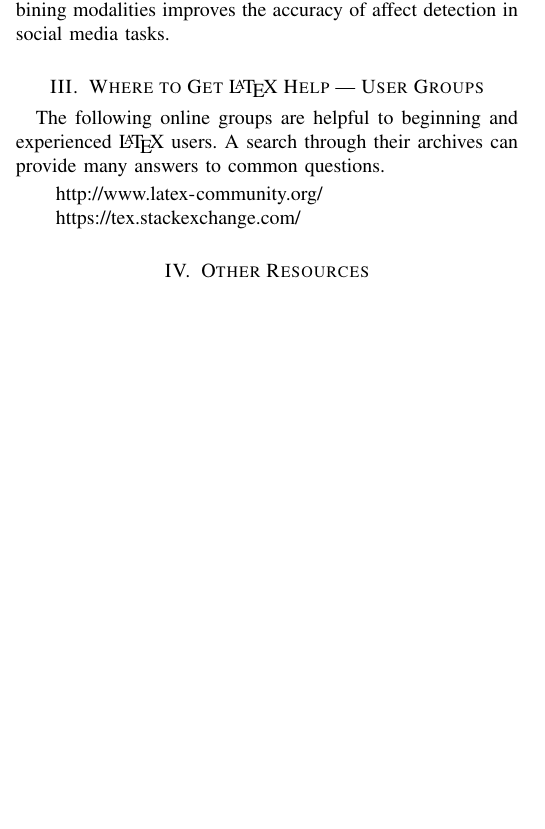
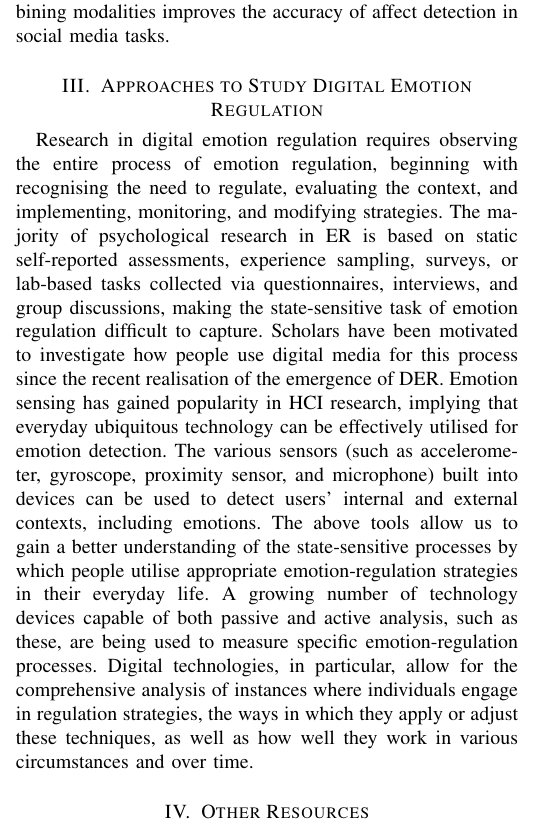
Before and after one commit to akritikts/Article-for-IEEE-Magazine, a LaTeX paper (bare_jrnl_new_sample4.tex): part of one column of page 3 of 9, cut so that both start at the same text, the shorter picture padded with empty space. Compiled offline with pdfLaTeX.

Commit message:
section added: Approaches to study DER

```diff
--- a/bare_jrnl_new_sample4.tex
+++ b/bare_jrnl_new_sample4.tex
@@ -76,12 +76,8 @@ This body of research involves the development of interventions that seek to sup
 Emotion Regulation entails a person, their environment, a situation that generates emotion, and the person's efforts to regulate that emotion. Measuring these variables in a lab is difficult, so studies have begun investigating ways to recognise them in the wild. To observe the change of emotions using facial expressions, the front camera of smartphones, touch sensors, eye trackers, and motion sensors have been used, both independently and in combination. A recent study used the device's front camera to measure the degree of joy throughout each phone session and divided people into three groups based on how likely they were to feel joy at the start of a session \cite{tag2022emotion}. Go-getters were users who desired a quick experience of joy before unlocking their phone, targeters were users who desired a uniform and gradually increasing joy as the session progressed, and explorers were users who experienced the polymodal joy that sees a gradual decline before locking the phone. Another study applied image manipulation to simulate the realistic image distortion that occurs when capturing a person's expressions for facial expression-based detection of digital emotion regulation \cite{yang2021benchmarking}. According to research, combining modalities improves the accuracy of affect detection in social media tasks.
 
 
-\section{Where to Get \LaTeX \ Help --- User Groups}
-The following online groups are helpful to beginning and experienced \LaTeX\ users. A search through their archives can provide many answers to common questions.
-\begin{list}{}{}
-\item{\url{http://www.latex-community.org/}}
-\item{\url{https://tex.stackexchange.com/} }
-\end{list}
+\section{Approaches to Study Digital Emotion Regulation}
+Research in digital emotion regulation requires observing the entire process of emotion regulation, beginning with recognising the need to regulate, evaluating the context, and implementing, monitoring, and modifying strategies. The majority of psychological research in ER is based on static self-reported assessments, experience sampling, surveys, or lab-based tasks collected via questionnaires, interviews, and group discussions, making the state-sensitive task of emotion regulation difficult to capture. Scholars have been motivated to investigate how people use digital media for this process since the recent realisation of the emergence of DER. Emotion sensing has gained popularity in HCI research, implying that everyday ubiquitous technology can be effectively utilised for emotion detection. The various sensors (such as accelerometer, gyroscope, proximity sensor, and microphone) built into devices can be used to detect users' internal and external contexts, including emotions. The above tools allow us to gain a better understanding of the state-sensitive processes by which people utilise appropriate emotion-regulation strategies in their everyday life. A growing number of technology devices capable of both passive and active analysis, such as these, are being used to measure specific emotion-regulation processes. Digital technologies, in particular, allow for the comprehensive analysis of instances where individuals engage in regulation strategies, the ways in which they apply or adjust these techniques, as well as how well they work in various circumstances and over time.
 
 \section{Other Resources}
 See \cite{ref1,ref2,ref3,ref4,ref5} for resources on formatting math into text and additional help in working with \LaTeX .
```
